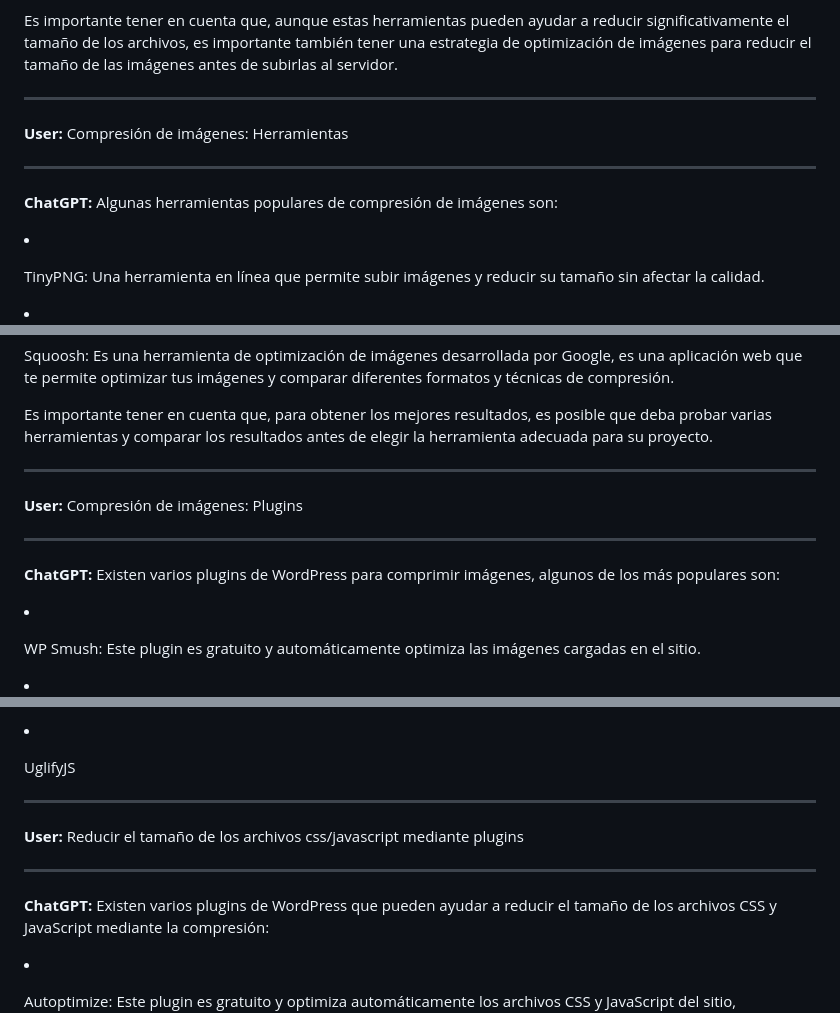
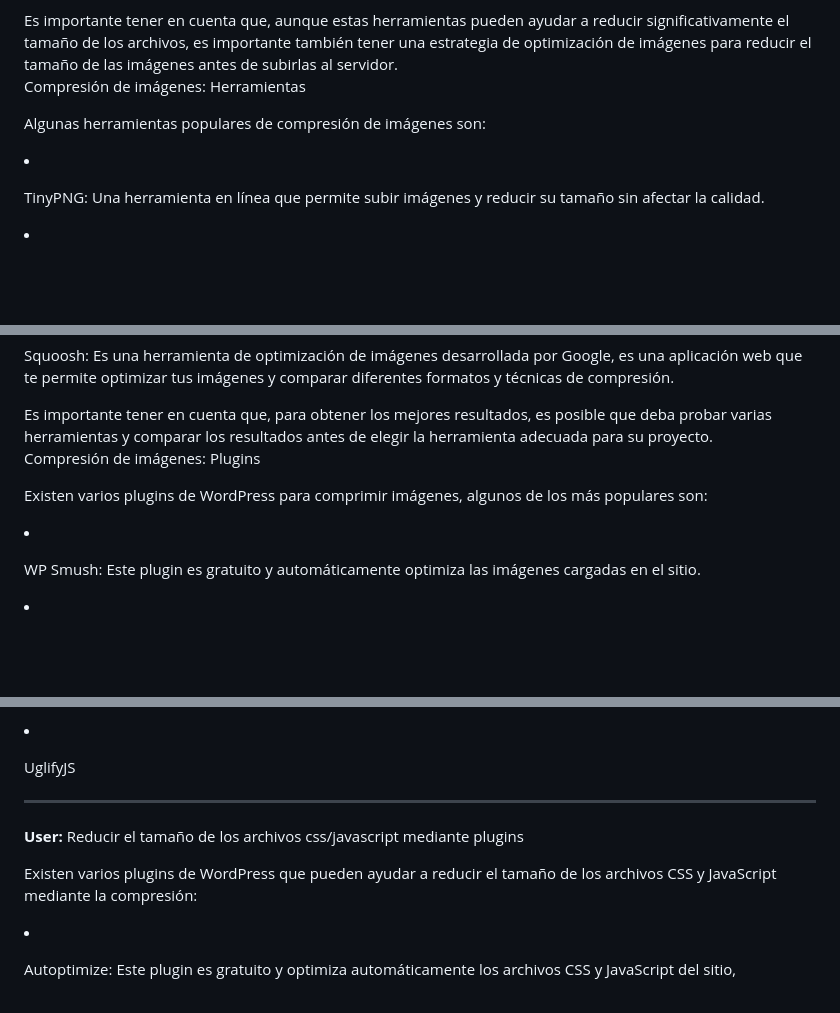
Before and after one commit to edfrutos/200.-Optimizar-Core-Web-Vitals, a Markdown page: contenido/Optimizar las Core Web Vitals.md, 3 parts joined by grey strips. Drawn GitHub-style; blank space fills up the shorter version.

```diff
--- a/contenido/Optimizar las Core Web Vitals.md
+++ b/contenido/Optimizar las Core Web Vitals.md
@@ -27,25 +13,13 @@ Para minimizar el tamaño de los archivos de imagen y css/javascript se pueden u
 <li><p>Compresión de imágenes: Herramientas como TinyPNG, Compressor.io, Kraken.io, etc. que pueden reducir significativamente el tamaño de las imágenes sin afectar su calidad.</p></li><li><p>Minimización de CSS y JavaScript: Herramientas como CSSNano, UglifyJS, etc. que pueden minimizar el tamaño de los archivos CSS y JavaScript mediante la eliminación de comentarios, espacios en blanco y otras mejoras en el código.</p></li><li><p>Compresión GZIP: Utilizar compresión GZIP en el servidor para reducir el tamaño de los archivos de imagen, CSS y JavaScript antes de ser enviados al navegador.</p></li><li><p>Utilizar imagen vectoriales: Utilizar formato SVG en vez de imágenes raster para mejorar la calidad y reducir el tamaño de las imágenes.</p></li><li><p>Utilizar WebP: Utilizar el formato de imagen WebP, que es similar al formato JPEG y PNG pero con un tamaño de archivo menor.</p></li>
 Es importante tener en cuenta que, aunque estas herramientas pueden ayudar a reducir significativamente el tamaño de los archivos, es importante también tener una estrategia de optimización de imágenes para reducir el tamaño de las imágenes antes de subirlas al servidor.
 
----
-
-**User:**
 Compresión de imágenes: Herramientas
 
----
-
-**ChatGPT:**
 Algunas herramientas populares de compresión de imágenes son:
 <li><p>TinyPNG: Una herramienta en línea que permite subir imágenes y reducir su tamaño sin afectar la calidad.</p></li><li><p>Compressor.io: Una herramienta en línea similar a TinyPNG que permite subir imágenes y reducir su tamaño.</p></li><li><p>Kraken.io: Una herramienta en línea y de escritorio que permite subir imágenes y reducir su tamaño.</p></li><li><p>ImageOptim: Una herramienta de escritorio para Mac que permite optimizar imágenes de varios formatos.</p></li><li><p>OptiPNG: Una herramienta de línea de comando para Linux y Windows que permite optimizar imágenes PNG.</p></li><li><p>JPEGmini: Una herramienta de escritorio y en línea para Mac y Windows que permite optimizar imágenes JPEG sin afectar la calidad.</p></li><li><p>RIOT: Una herramienta de escritorio para Windows y Linux que permite optimizar imágenes de varios formatos.</p></li><li><p>Squoosh: Es una herramienta de optimización de imágenes desarrollada por Google, es una aplicación web que te permite optimizar tus imágenes y comparar diferentes formatos y técnicas de compresión.</p></li>
 Es importante tener en cuenta que, para obtener los mejores resultados, es posible que deba probar varias herramientas y comparar los resultados antes de elegir la herramienta adecuada para su proyecto.
 
----
-
-**User:**
 Compresión de imágenes: Plugins
 
----
-
-**ChatGPT:**
 Existen varios plugins de WordPress para comprimir imágenes, algunos de los más populares son:
 <li><p>WP Smush: Este plugin es gratuito y automáticamente optimiza las imágenes cargadas en el sitio.</p></li><li><p>EWWW Image Optimizer: Este plugin es gratuito y optimiza las imágenes de varios formatos, incluyendo JPG, PNG y GIF.</p></li><li><p>ShortPixel Image Optimizer: Este plugin es gratuito y automáticamente optimiza las imágenes cargadas en el sitio. Además, ofrece una versión de pago con funciones adicionales.</p></li><li><p>Kraken.io Image Optimizer: Este plugin es gratuito y optimiza las imágenes cargadas en el sitio utilizando la herramienta Kraken.io.</p></li><li><p>Compress JPEG &amp; PNG images: Este plugin es gratuito y optimiza las imágenes cargadas en el sitio utilizando la herramienta TinyPNG.</p></li><li><p>Imagify: Este plugin es gratuito y optimiza las imágenes cargadas en el sitio. Ofrece una versión de pago con funciones adicionales.</p></li><li><p>Lazy Load by WP Rocket: Este plugin gratuito ayuda a reducir el tamaño de las imágenes cargando solo las imágenes que se muestran en la pantalla y no todas las imágenes de una sola vez.</p></li><li><p>Optimize Images: Este plugin es gratuito y optimiza las imágenes cargadas en el sitio.</p></li>
@@ -90,9 +60,6 @@ Existen varias herramientas que pueden ayudar a reducir el tamaño de los archiv
 **User:**
 Reducir el tamaño de los archivos css/javascript mediante plugins
 
----
-
-**ChatGPT:**
 Existen varios plugins de WordPress que pueden ayudar a reducir el tamaño de los archivos CSS y JavaScript mediante la compresión:
 <li><p>Autoptimize: Este plugin es gratuito y optimiza automáticamente los archivos CSS y JavaScript del sitio, incluyendo la compresión y la combinación de archivos.</p></li><li><p>WP Minify: Este plugin es gratuito y permite comprimir y combinar los archivos CSS y JavaScript del sitio para mejorar el rendimiento.</p></li><li><p>Fast Velocity Minify: Este plugin es gratuito y permite comprimir y combinar los archivos CSS y JavaScript del sitio, así como también optimizar las imágenes.</p></li><li><p>WP Super Minify: Este plugin es gratuito y permite comprimir y combinar los archivos CSS y JavaScript del sitio.</p></li><li><p>W3 Total Cache: Este plugin es gratuito y ofrece una variedad de opciones de rendimiento, incluyendo la compresión y combinación de archivos CSS y JavaScript.</p></li>
 Es importante tener en cuenta que algunos de estos plugins pueden requerir un cierto nivel de conocimiento técnico para configurar y utilizar. Es recomendable probar varios plugins y comparar los resultados antes de elegir el plugin adecuado para su proyecto.
```
Also changed, not shown: other parts of contenido/Optimizar las Core Web Vitals.md (+3 -21 lines).
